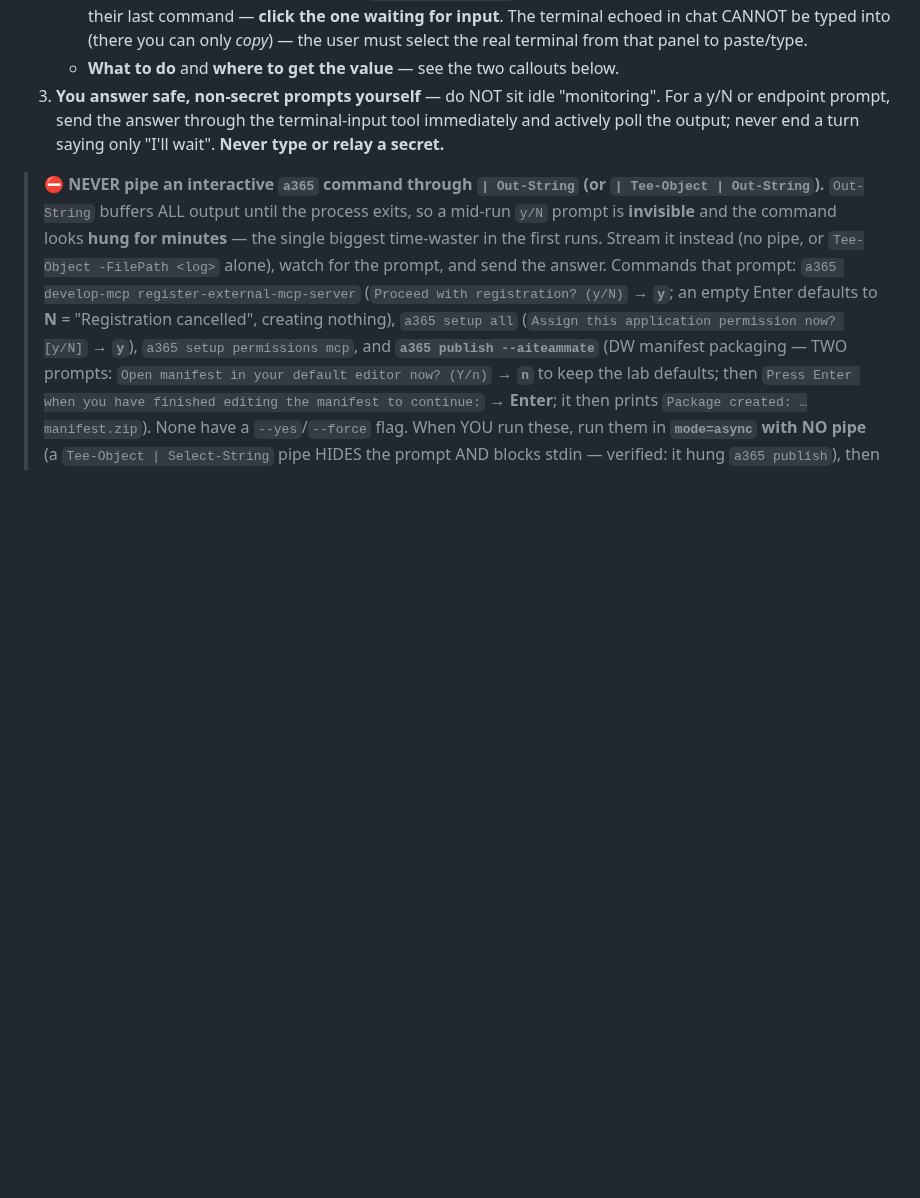
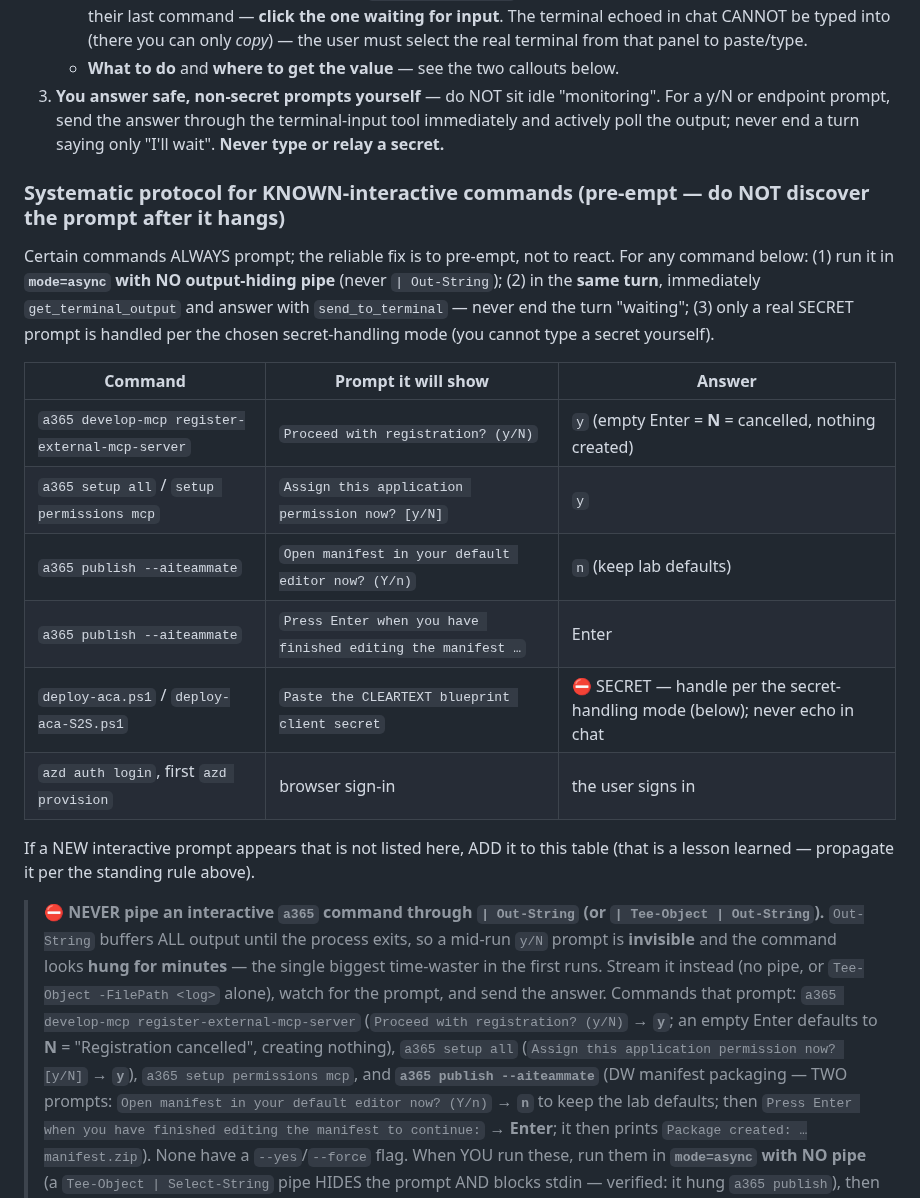
Before and after one commit to stefanpems/a365-lab-toolkit, a Markdown page: .github/agents/a365-lab-provisioner.agent.md, the part around one of its changes. GitHub-like rendering; blank space fills up the shorter version.

```diff
--- a/.github/agents/a365-lab-provisioner.agent.md
+++ b/.github/agents/a365-lab-provisioner.agent.md
@@ -63,6 +86,24 @@ Blocking prompts are the #1 failure point. When one occurs:
 3. **You answer safe, non-secret prompts yourself** — do NOT sit idle "monitoring". For a y/N or
    endpoint prompt, send the answer through the terminal-input tool immediately and actively poll the
    output; never end a turn saying only "I'll wait". **Never type or relay a secret.**
+
+### Systematic protocol for KNOWN-interactive commands (pre-empt — do NOT discover the prompt after it hangs)
+Certain commands ALWAYS prompt; the reliable fix is to pre-empt, not to react. For any command below:
+(1) run it in **`mode=async` with NO output-hiding pipe** (never `| Out-String`); (2) in the **same turn**,
+immediately `get_terminal_output` and answer with `send_to_terminal` — never end the turn "waiting"; (3)
+only a real SECRET prompt is handled per the chosen secret-handling mode (you cannot type a secret yourself).
+
+| Command | Prompt it will show | Answer |
+| --- | --- | --- |
+| `a365 develop-mcp register-external-mcp-server` | `Proceed with registration? (y/N)` | `y` (empty Enter = **N** = cancelled, nothing created) |
+| `a365 setup all` / `setup permissions mcp` | `Assign this application permission now? [y/N]` | `y` |
+| `a365 publish --aiteammate` | `Open manifest in your default editor now? (Y/n)` | `n` (keep lab defaults) |
+| `a365 publish --aiteammate` | `Press Enter when you have finished editing the manifest …` | Enter |
+| `deploy-aca.ps1` / `deploy-aca-S2S.ps1` | `Paste the CLEARTEXT blueprint client secret` | ⛔ SECRET — handle per the secret-handling mode (below); never echo in chat |
+| `azd auth login`, first `azd provision` | browser sign-in | the user signs in |
+
+If a NEW interactive prompt appears that is not listed here, ADD it to this table (that is a lesson
+learned — propagate it per the standing rule above).
 
 > ⛔ **NEVER pipe an interactive `a365` command through `| Out-String` (or `| Tee-Object | Out-String`).**
 > `Out-String` buffers ALL output until the process exits, so a mid-run `y/N` prompt is **invisible** and
```
Also changed, not shown: other parts of .github/agents/a365-lab-provisioner.agent.md (+23 -0 lines).
